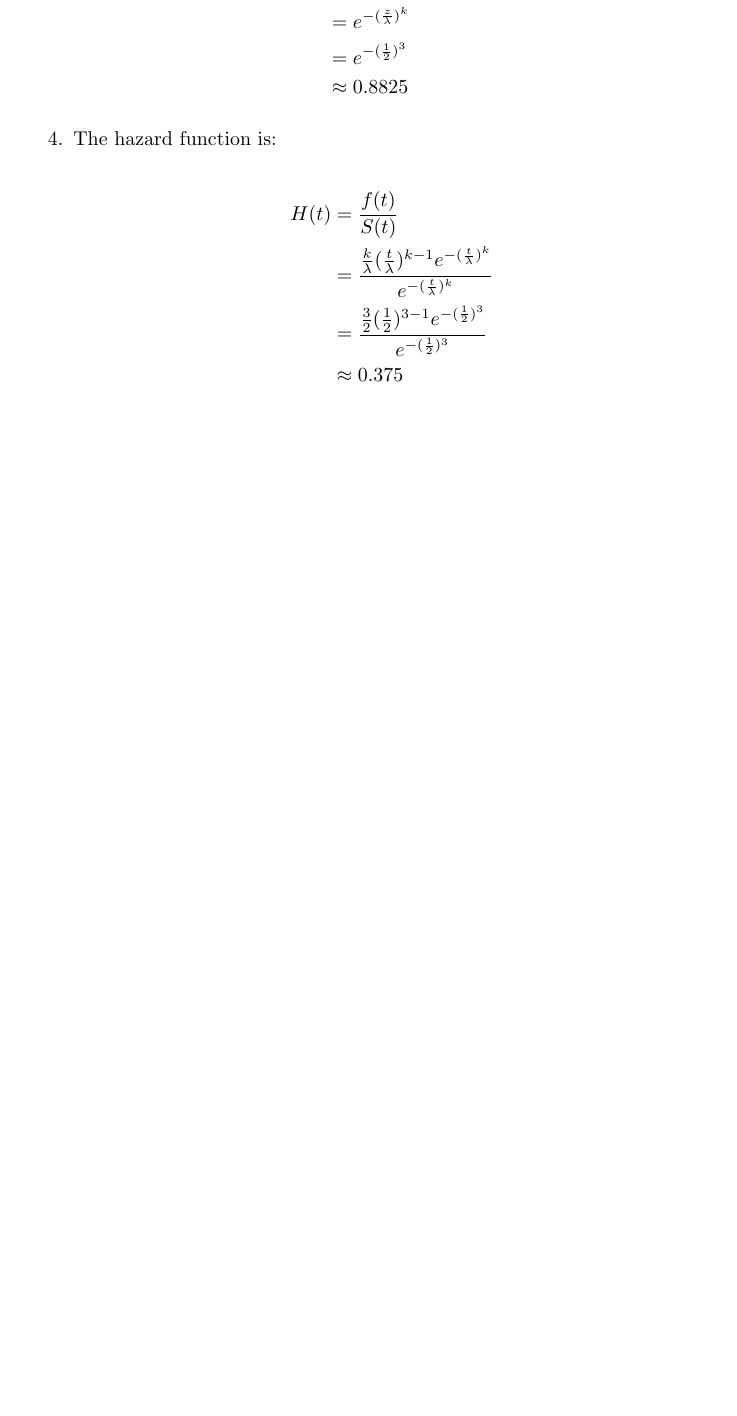
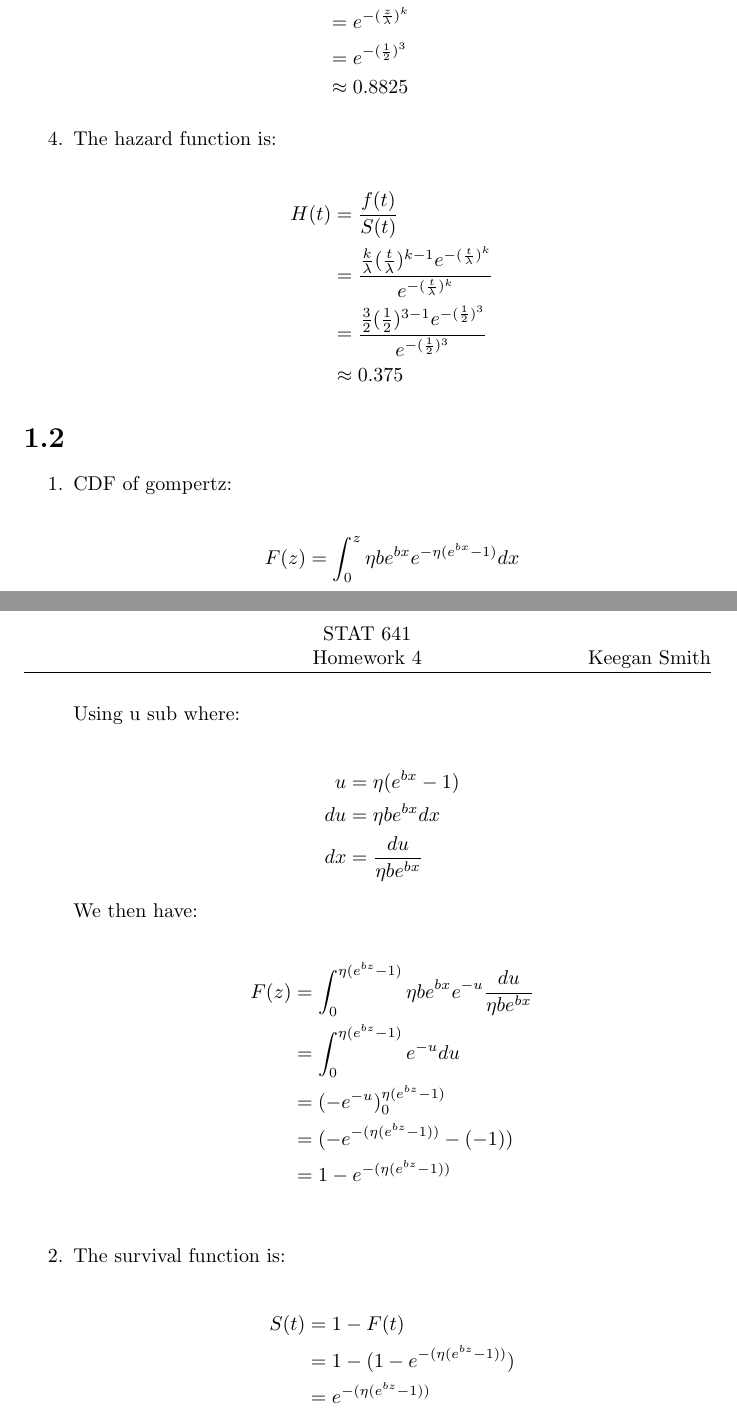
Before and after one commit to keeganasmith/STAT641, a LaTeX problem sheet (hw3/hw3.tex): part of page 2 of 2 before the commit and two parts of pages 2 and 3 of 3 after it, the two joined at a grey line, cut so that both start at the same text, the shorter picture padded with empty space. Compiled offline with pdfLaTeX.

Commit message:
start of 1.2

```diff
--- a/hw3/hw3.tex
+++ b/hw3/hw3.tex
@@ -92,5 +92,31 @@ H(t) &= \frac{f(t)}{S(t)} \\
 &\approx 0.375
 \end{align*}
 \end{enumerate}
-
+\section*{1.2}
+\begin{enumerate}
+\item CDF of gompertz: \\
+\begin{align*}
+F(z) &= \int_0^z\eta b e^{bx}e^{-\eta(e^{bx} - 1)}dx \\
+\end{align*}
+Using u sub where: \\
+\begin{align*}
+u &= \eta(e^{bx} - 1) \\
+du &= \eta b e^{bx}dx \\
+dx &= \frac{du}{\eta b e^{bx}}
+\end{align*}
+We then have: \\
+\begin{align*}
+F(z) &= \int_0^{\eta(e^{bz} - 1)}\eta b e^{bx}e^{-u}\frac{du}{\eta b e^{bx}} \\
+&= \int_0^{\eta(e^{bz} - 1)}e^{-u}du \\
+&= (-e^{-u})_0^{\eta(e^{bz} - 1)} \\
+&= (-e^{-(\eta(e^{bz} - 1))} - (-1)) \\
+&= 1 - e^{-(\eta(e^{bz} - 1))} \\
+\end{align*}
+\item The survival function is: \\
+\begin{align*}
+S(t) &= 1 - F(t) \\
+&= 1 -  (1 - e^{-(\eta(e^{bz} - 1))}) \\
+&= e^{-(\eta(e^{bz} - 1))} \\
+\end{align*}
+\end{enumerate}
 \end{document}
```
Also changed, not shown: hw3/hw3.pdf, 3 other files.
